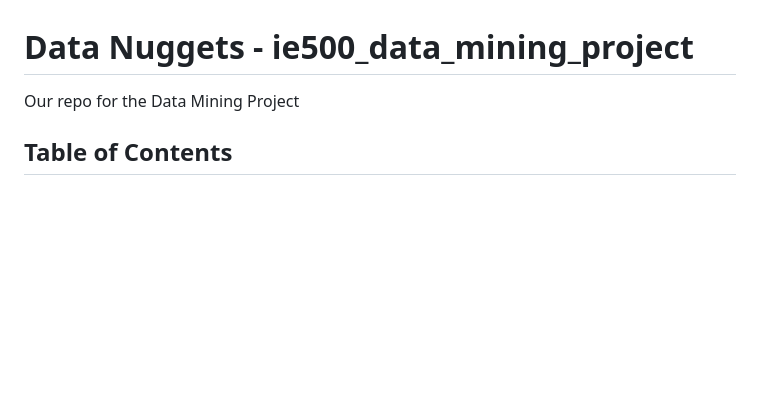
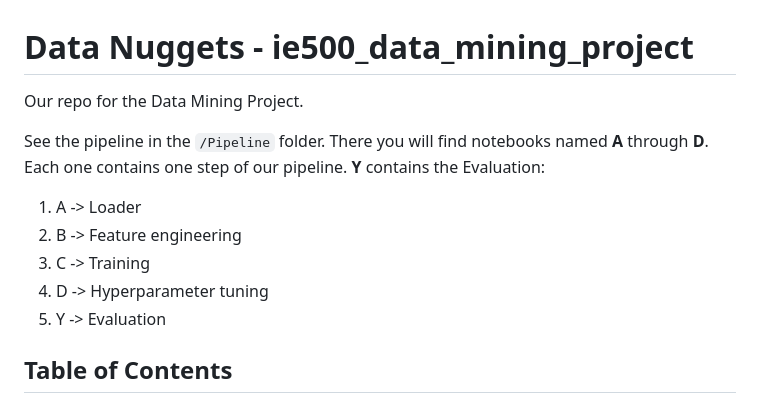
Before and after one commit to jmo2k02/ie500_data_mining_project, a Markdown page: README.md, the part around the change. Drawn GitHub-style; blank space fills up the shorter version.

```diff
--- a/README.md
+++ b/README.md
@@ -1,6 +1,13 @@
 # Data Nuggets - ie500_data_mining_project
 
-Our repo for the Data Mining Project
+Our repo for the Data Mining Project.
+
+See the pipeline in the `/Pipeline` folder. There you will find notebooks named **A** through **D**. Each one contains one step of our pipeline. **Y** contains the Evaluation:
+1. A -> Loader
+2. B -> Feature engineering
+3. C -> Training
+4. D -> Hyperparameter tuning
+5. Y -> Evaluation
 
 ## Table of Contents
 
```
